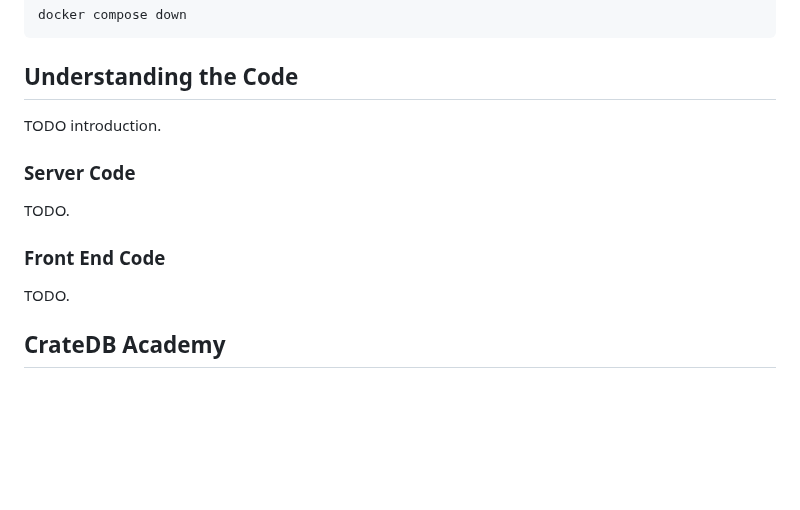
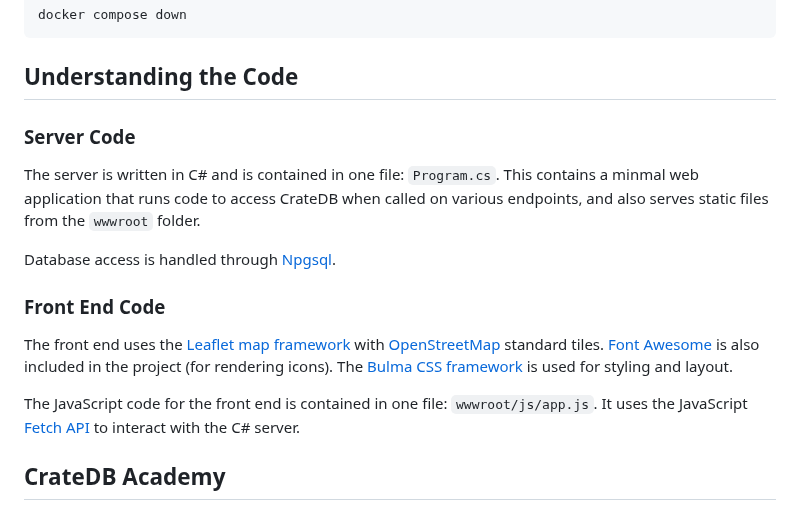
Before and after one commit to crate/devrel-offshore-wind-farms-demo, a Markdown page: README.md, the part around the change. Drawn GitHub-style; blank space fills up the shorter version.

Commit message:
Added text for the Understanding the Code section.

```diff
--- a/README.md
+++ b/README.md
@@ -244,15 +244,17 @@ docker compose down
 
 ## Understanding the Code
 
-TODO introduction.
-
 ### Server Code
 
-TODO.
+The server is written in C# and is contained in one file: `Program.cs`.  This contains a minmal web application that runs code to access CrateDB when called on various endpoints, and also serves static files from the `wwwroot` folder.
+
+Database access is handled through [Npgsql](https://www.npgsql.org/index.html).
 
 ### Front End Code
 
-TODO.
+The front end uses the [Leaflet map framework](https://leafletjs.com/) with [OpenStreetMap](https://wiki.openstreetmap.org/wiki/OpenStreetMap_Carto) standard tiles.  [Font Awesome](https://fontawesome.com/) is also included in the project (for rendering icons).  The [Bulma CSS framework](https://bulma.io/) is used for styling and layout.
+
+The JavaScript code for the front end is contained in one file: `wwwroot/js/app.js`.  It uses the JavaScript [Fetch API](https://developer.mozilla.org/en-US/docs/Web/API/Fetch_API) to interact with the C# server.
 
 ## CrateDB Academy
 
```
